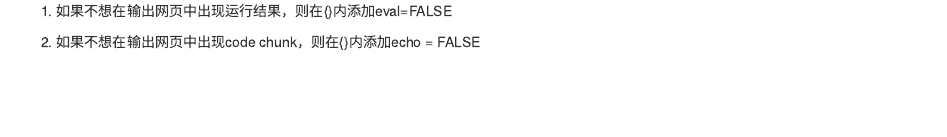
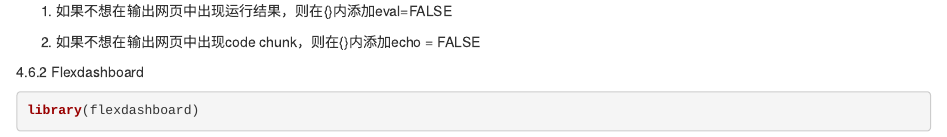
Before and after one commit to HaochengSun722/GIS_WK4_practical, an R Markdown document (wk4_prac_RMarkdown.Rmd): the page in a window 1100 px wide, from 1160 px down. Rendered offline with R 4.5, knitr and Pandoc, with nearby package versions; some code elsewhere in the file could not run offline.

Commit message:
Rmarkdown

````diff
--- a/wk4_prac_RMarkdown.Rmd
+++ b/wk4_prac_RMarkdown.Rmd
@@ -73,3 +73,9 @@ ihist
 1.  如果不想在输出网页中出现运行结果，则在{}内添加eval=FALSE
 
 2.  如果不想在输出网页中出现code chunk，则在{}内添加echo = FALSE
+
+4.6.2 Flexdashboard
+
+```{r}
+library(flexdashboard)
+```
````
